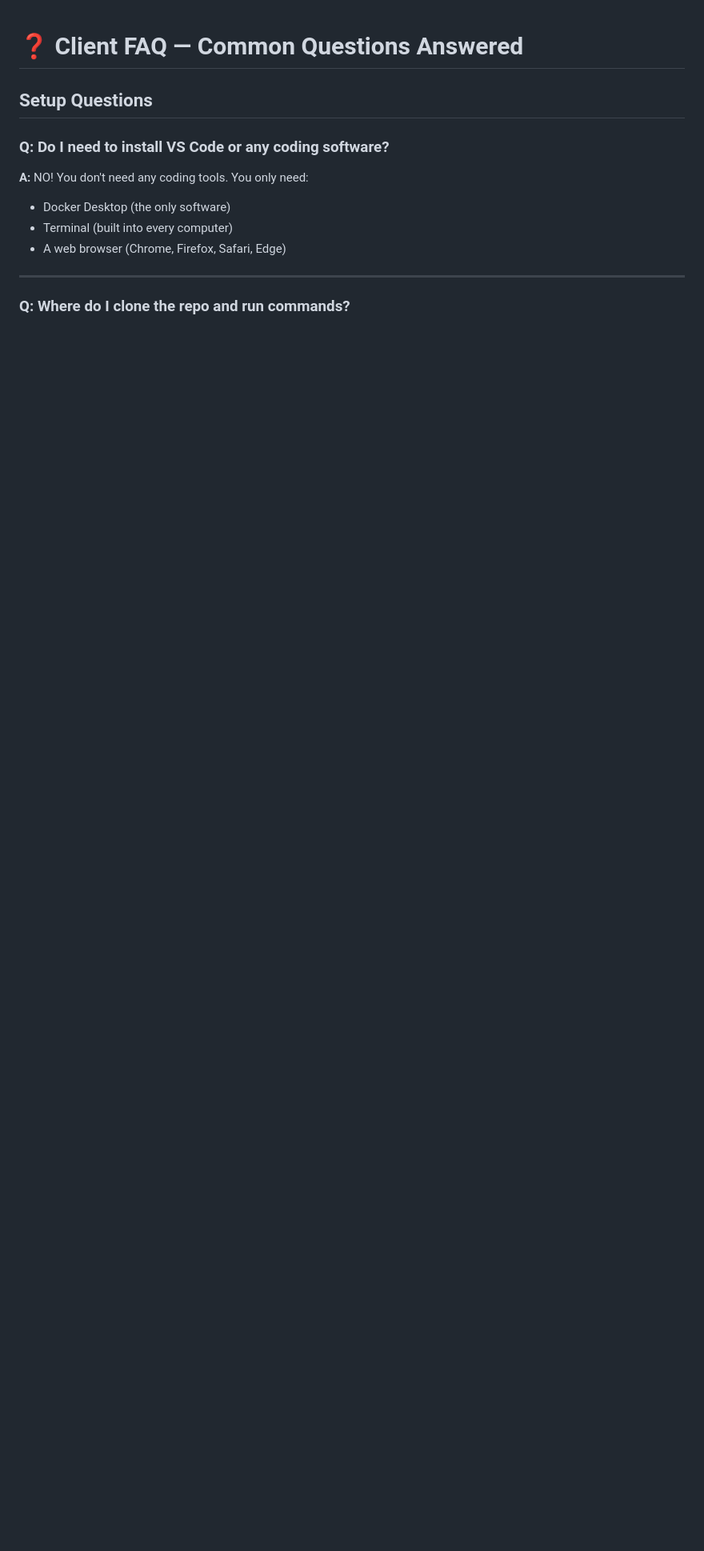
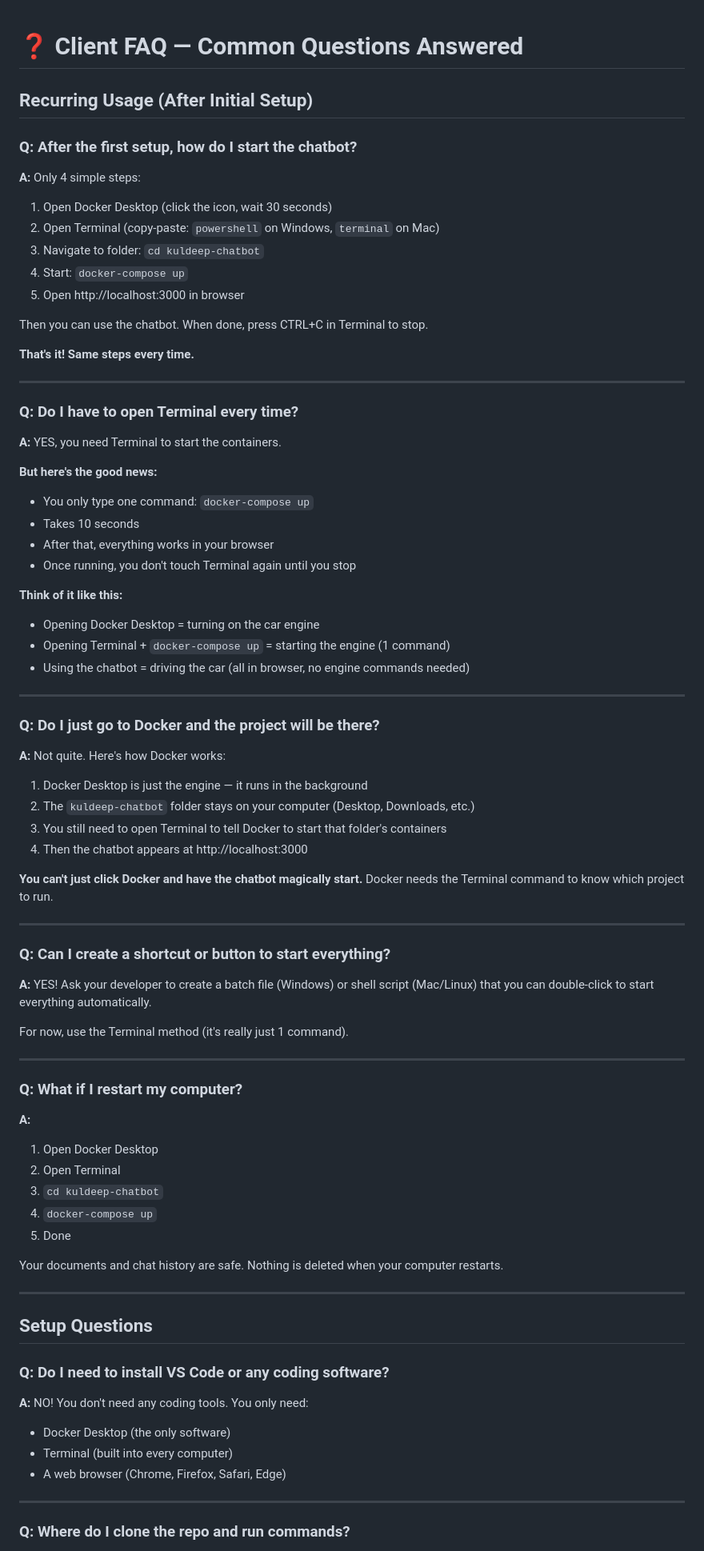
Before and after one commit to Nahomatnafu/kuldeep-chatbot, a Markdown page: CLIENT_FAQ.md, the part around the change. Shown at 80% size. GitHub-like rendering; blank space fills up the shorter version.

```diff
--- a/CLIENT_FAQ.md
+++ b/CLIENT_FAQ.md
@@ -1,4 +1,68 @@
 # ❓ Client FAQ — Common Questions Answered
+
+## Recurring Usage (After Initial Setup)
+
+### Q: After the first setup, how do I start the chatbot?
+**A:** Only 4 simple steps:
+
+1. Open Docker Desktop (click the icon, wait 30 seconds)
+2. Open Terminal (copy-paste: `powershell` on Windows, `terminal` on Mac)
+3. Navigate to folder: `cd kuldeep-chatbot`
+4. Start: `docker-compose up`
+5. Open http://localhost:3000 in browser
+
+Then you can use the chatbot. When done, press CTRL+C in Terminal to stop.
+
+**That's it! Same steps every time.**
+
+---
+
+### Q: Do I have to open Terminal every time?
+**A:** YES, you need Terminal to start the containers.
+
+**But here's the good news:**
+- You only type one command: `docker-compose up`
+- Takes 10 seconds
+- After that, everything works in your browser
+- Once running, you don't touch Terminal again until you stop
+
+**Think of it like this:**
+- Opening Docker Desktop = turning on the car engine
+- Opening Terminal + `docker-compose up` = starting the engine (1 command)
+- Using the chatbot = driving the car (all in browser, no engine commands needed)
+
+---
+
+### Q: Do I just go to Docker and the project will be there?
+**A:** Not quite. Here's how Docker works:
+
+1. Docker Desktop is just the engine — it runs in the background
+2. The `kuldeep-chatbot` folder stays on your computer (Desktop, Downloads, etc.)
+3. You still need to open Terminal to tell Docker to start that folder's containers
+4. Then the chatbot appears at http://localhost:3000
+
+**You can't just click Docker and have the chatbot magically start.** Docker needs the Terminal command to know which project to run.
+
+---
+
+### Q: Can I create a shortcut or button to start everything?
+**A:** YES! Ask your developer to create a batch file (Windows) or shell script (Mac/Linux) that you can double-click to start everything automatically.
+
+For now, use the Terminal method (it's really just 1 command).
+
+---
+
+### Q: What if I restart my computer?
+**A:**
+1. Open Docker Desktop
+2. Open Terminal
+3. `cd kuldeep-chatbot`
+4. `docker-compose up`
+5. Done
+
+Your documents and chat history are safe. Nothing is deleted when your computer restarts.
+
+---
 
 ## Setup Questions
 
```
Also changed, not shown: CLIENT_SETUP_GUIDE.md (+148 -8 lines), QUICK_START_RECURRING.md (added, +271 -0 lines).
